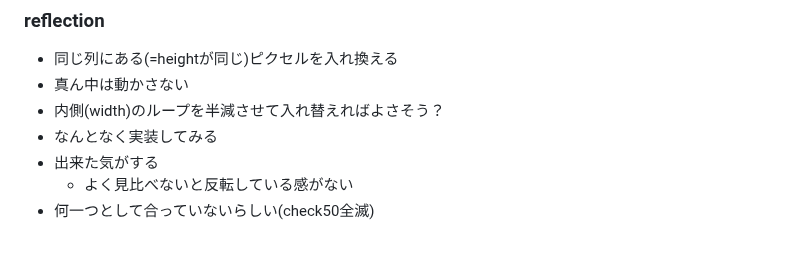
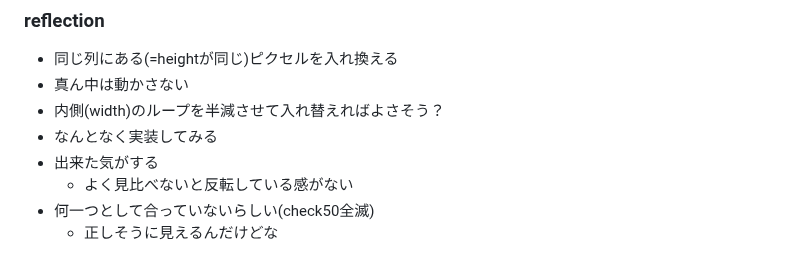
Before and after one commit to zer0-u/cs50, a Markdown page: 4_Memory/memo.md, the part around the change. Rendered like a GitHub page.

Commit message:
Sat, Jan 14, 2023, 6:41 AM +00:00

```diff
--- a/4_Memory/memo.md
+++ b/4_Memory/memo.md
@@ -210,3 +210,4 @@
 - 出来た気がする
     - よく見比べないと反転している感がない
 - 何一つとして合っていないらしい(check50全滅)
+    - 正しそうに見えるんだけどな
```
